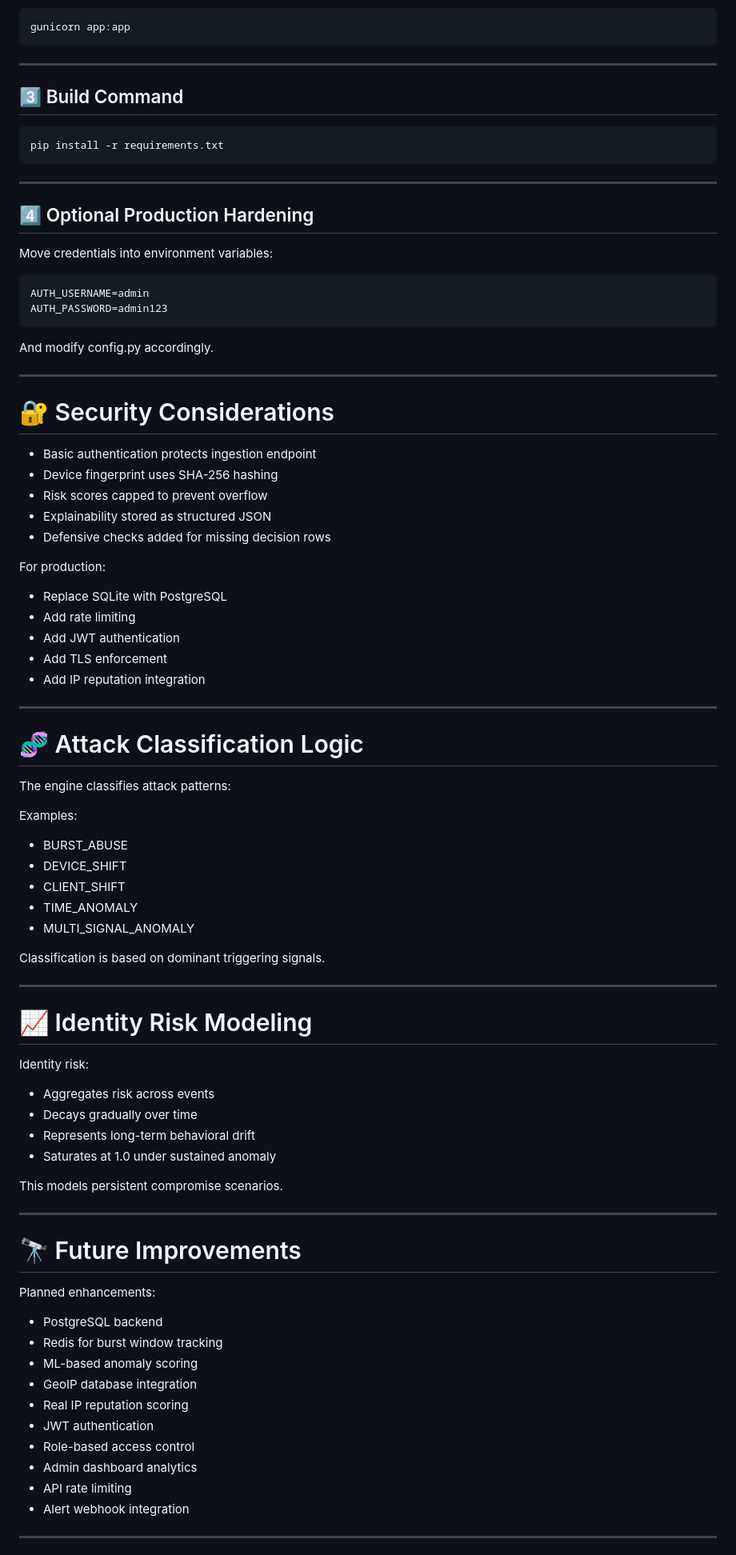
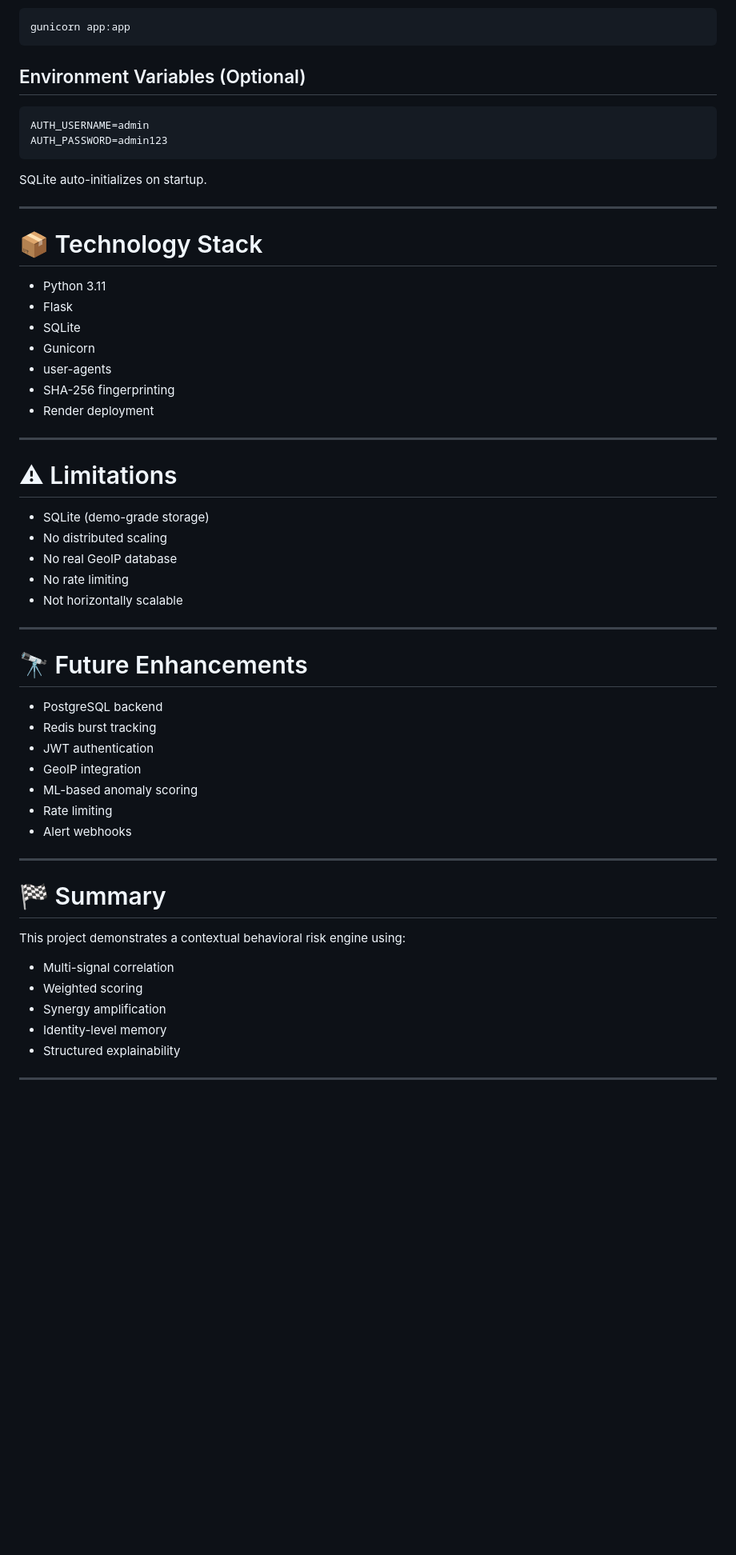
Before and after one commit to rugved0149/behavioral-access-anomaly-engine, a Markdown page: README.md, the part around one of its changes. Shown at 80% size. Drawn GitHub-style; blank space fills up the shorter version.

````diff
--- a/README.md
+++ b/README.md
@@ -609,90 +311,60 @@ Set start command in Render:
 gunicorn app:app
 ```
 
----
-
-## 3️⃣ Build Command
-
-```
-pip install -r requirements.txt
-```
-
----
-
-## 4️⃣ Optional Production Hardening
-
-Move credentials into environment variables:
+## Environment Variables (Optional)
 
 ```
 AUTH_USERNAME=admin
 AUTH_PASSWORD=admin123
 ```
 
-And modify config.py accordingly.
+SQLite auto-initializes on startup.
 
 ---
 
-# 🔐 Security Considerations
+# 📦 Technology Stack
 
-* Basic authentication protects ingestion endpoint
-* Device fingerprint uses SHA-256 hashing
-* Risk scores capped to prevent overflow
-* Explainability stored as structured JSON
-* Defensive checks added for missing decision rows
-
-For production:
-
-* Replace SQLite with PostgreSQL
-* Add rate limiting
-* Add JWT authentication
-* Add TLS enforcement
-* Add IP reputation integration
+* Python 3.11
+* Flask
+* SQLite
+* Gunicorn
+* user-agents
+* SHA-256 fingerprinting
+* Render deployment
 
 ---
 
-# 🧬 Attack Classification Logic
+# ⚠ Limitations
 
-The engine classifies attack patterns:
-
-Examples:
-
-* BURST_ABUSE
-* DEVICE_SHIFT
-* CLIENT_SHIFT
-* TIME_ANOMALY
-* MULTI_SIGNAL_ANOMALY
-
-Classification is based on dominant triggering signals.
+* SQLite (demo-grade storage)
+* No distributed scaling
+* No real GeoIP database
+* No rate limiting
+* Not horizontally scalable
 
 ---
 
-# 📈 Identity Risk Modeling
+# 🔭 Future Enhancements
 
-Identity risk:
-
-* Aggregates risk across events
-* Decays gradually over time
-* Represents long-term behavioral drift
-* Saturates at 1.0 under sustained anomaly
-
-This models persistent compromise scenarios.
+* PostgreSQL backend
+* Redis burst tracking
+* JWT authentication
+* GeoIP integration
+* ML-based anomaly scoring
+* Rate limiting
+* Alert webhooks
 
 ---
 
-# 🔭 Future Improvements
+# 🏁 Summary
 
-Planned enhancements:
+This project demonstrates a contextual behavioral risk engine using:
 
-* PostgreSQL backend
-* Redis for burst window tracking
-* ML-based anomaly scoring
-* GeoIP database integration
-* Real IP reputation scoring
-* JWT authentication
-* Role-based access control
-* Admin dashboard analytics
-* API rate limiting
-* Alert webhook integration
+* Multi-signal correlation
+* Weighted scoring
+* Synergy amplification
+* Identity-level memory
+* Structured explainability
 
 ---
 
````
Also changed, not shown: other parts of README.md (+93 -414 lines).
